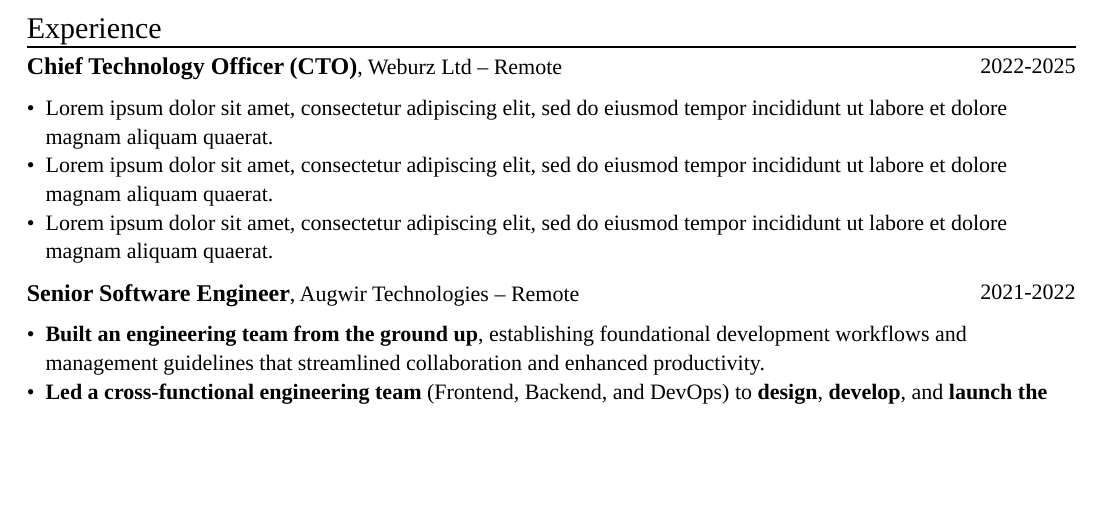
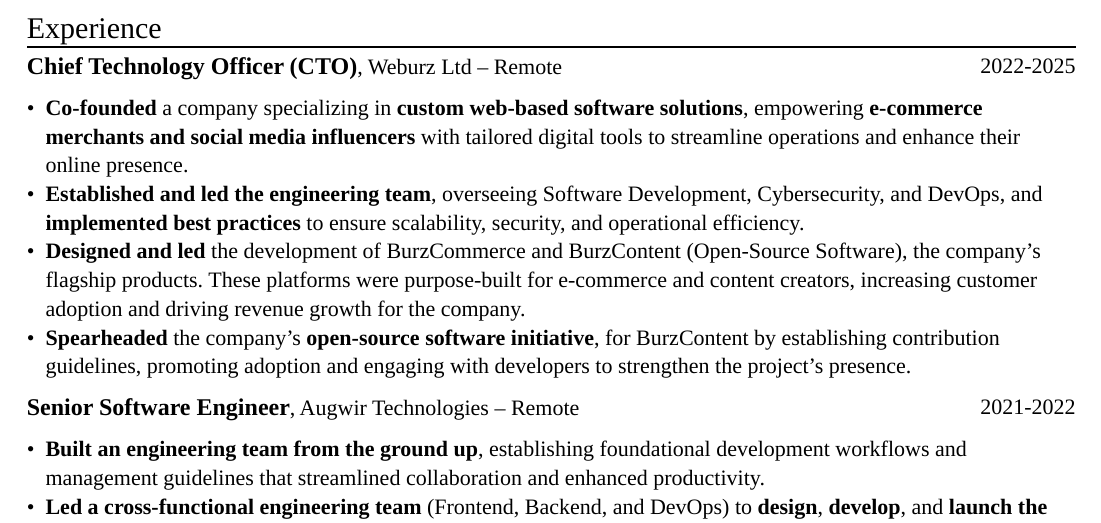
Before and after one commit to mustafa-kapadia1483/resume, a Typst document (main.typ): part of the page, cut so that both start at the same text, the shorter picture padded with empty space. Compiled offline with Typst 0.15.

Commit message:
chore: add the experience for working at Weburz

```diff
--- a/main.typ
+++ b/main.typ
@@ -67,3 +67,7 @@
 
 #role("Chief Technology Officer (CTO)", "Weburz Ltd", "Remote", "2022", "2025")
 
+- *Co-founded* a company specializing in *custom web-based software solutions*, empowering *e-commerce merchants and social media influencers* with tailored digital tools to streamline operations and enhance their online presence.
+- *Established and led the engineering team*, overseeing Software Development, Cybersecurity, and DevOps, and *implemented best practices* to ensure scalability, security, and operational efficiency.
+- *Designed and led* the development of BurzCommerce and BurzContent (Open-Source Software), the company's flagship products. These platforms were purpose-built for e-commerce and content creators, increasing customer adoption and driving revenue growth for the company.
+- *Spearheaded* the company's *open-source software initiative*, for BurzContent by establishing contribution guidelines, promoting adoption and engaging with developers to strengthen the project's presence.
```
Also changed, not shown: main.typ (3 more changed lines).
